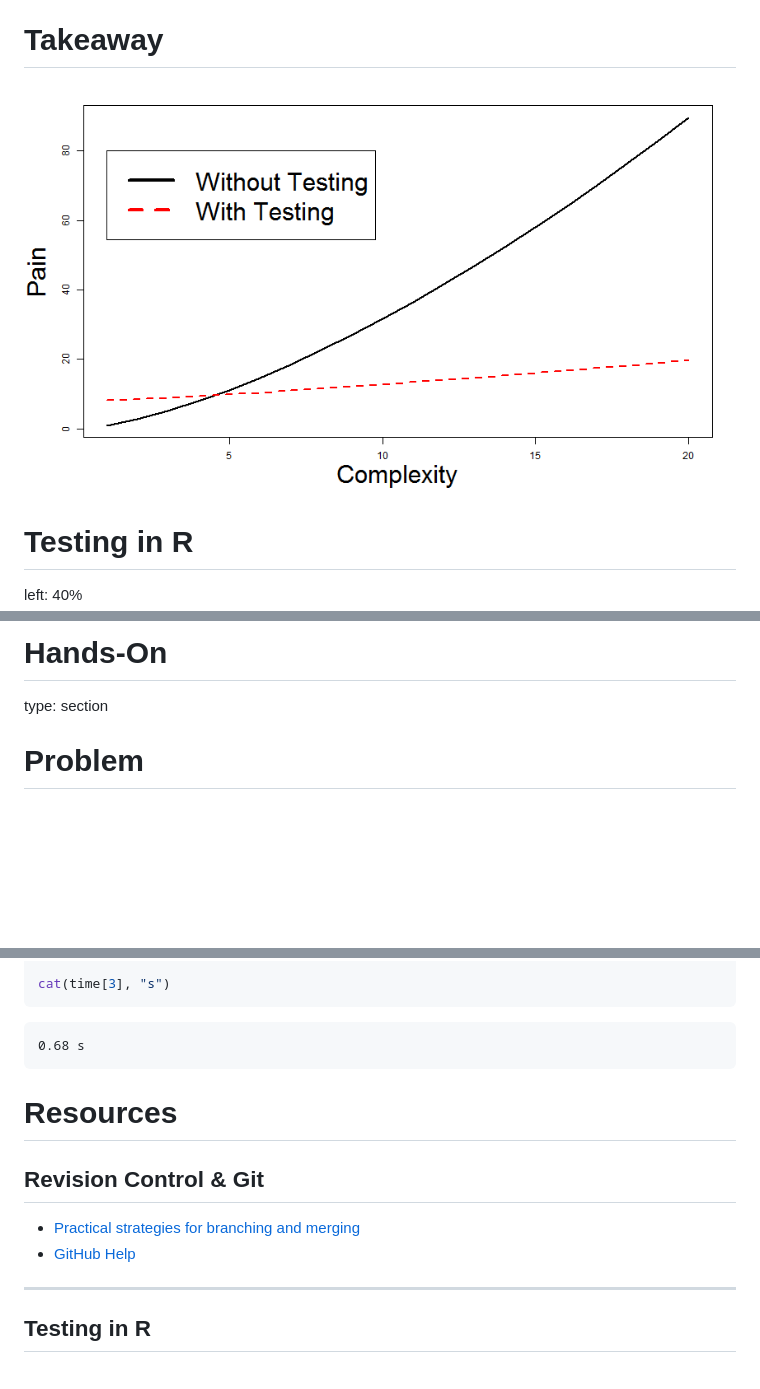
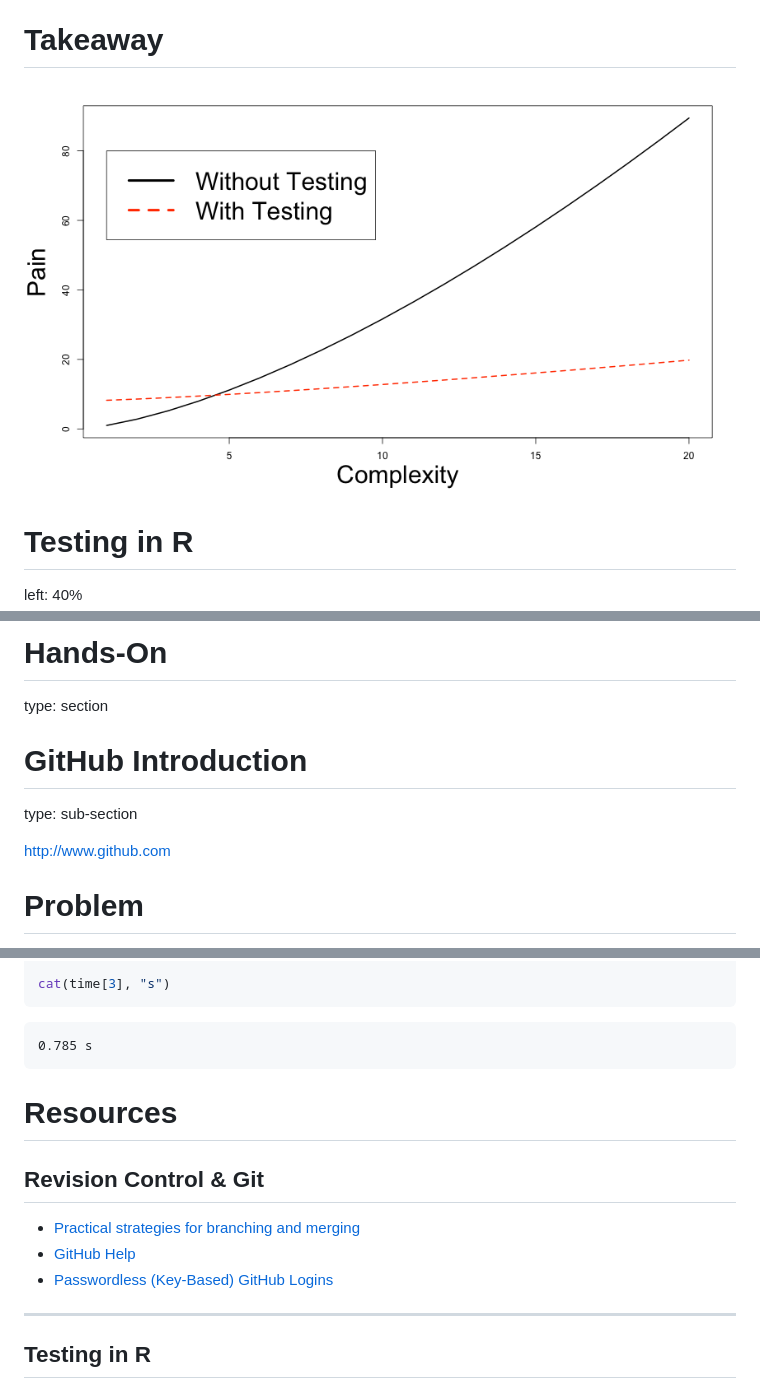
Before and after one commit to trestletech/rug-software-dev, a Markdown page: rug-software-dev.md, 3 parts joined by grey strips. Rendered like a GitHub page; pictures changed too: rug-software-dev-figure/unnamed-chunk-2.png; blank space fills up the shorter version.

````diff
--- a/rug-software-dev.md
+++ b/rug-software-dev.md
@@ -287,6 +291,12 @@ test_that("Everything works", {
 Hands-On
 ==================================
 type: section
+
+GitHub Introduction
+==================================
+type: sub-section
+
+http://www.github.com
 
 Problem
 =======
@@ -468,7 +478,7 @@ cat(time[3], "s")
 ```
 
 ```
-0.68 s
+0.785 s
 ```
 
 
@@ -479,6 +489,7 @@ Resources
 
 - [Practical strategies for branching and merging](http://nvie.com/posts/a-successful-git-branching-model/)
 - [GitHub Help](https://help.github.com/)
+- [Passwordless (Key-Based) GitHub Logins](https://help.github.com/articles/generating-ssh-keys)
 
 
 ***
````
Also changed, not shown: other parts of rug-software-dev.md (+5 -1 lines), images/branches.png (added), images/revisions.png (added), 1 other file.
